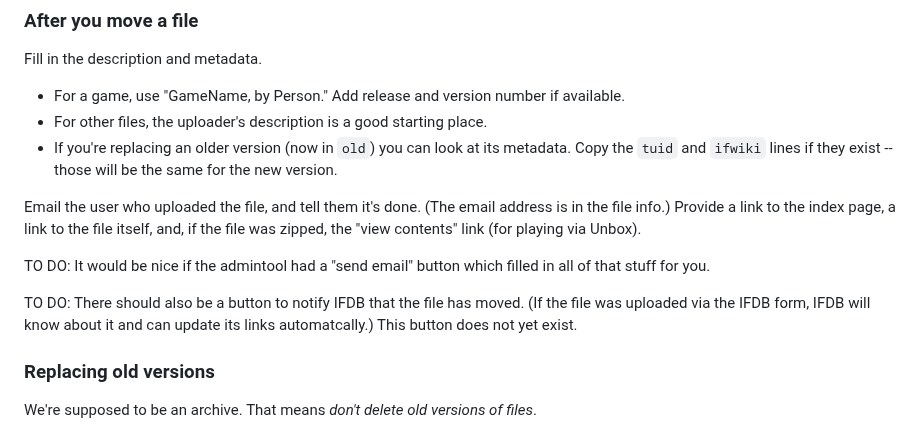
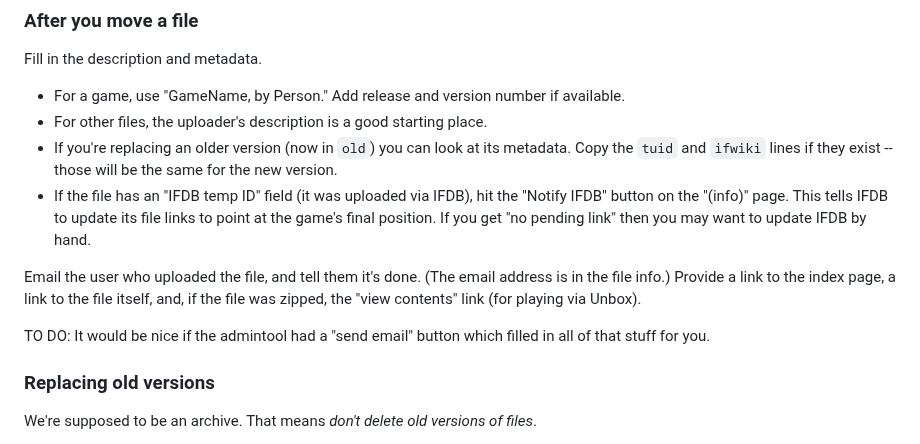
Before and after one commit to iftechfoundation/ifarchive-static, a Markdown page: md/org-procedures.md, the part around the change. Drawn GitHub-style.

Commit message:
Notify button exists now.

```diff
--- a/md/org-procedures.md
+++ b/md/org-procedures.md
@@ -121,12 +121,11 @@ Fill in the description and metadata.
 - For a game, use "GameName, by Person." Add release and version number if available.
 - For other files, the uploader's description is a good starting place.
 - If you're replacing an older version (now in `old`) you can look at its metadata. Copy the `tuid` and `ifwiki` lines if they exist -- those will be the same for the new version.
+- If the file has an "IFDB temp ID" field (it was uploaded via IFDB), hit the "Notify IFDB" button on the "(info)" page. This tells IFDB to update its file links to point at the game's final position. If you get "no pending link" then you may want to update IFDB by hand.
 
 Email the user who uploaded the file, and tell them it's done. (The email address is in the file info.) Provide a link to the index page, a link to the file itself, and, if the file was zipped, the "view contents" link (for playing via Unbox).
 
 TO DO: It would be nice if the admintool had a "send email" button which filled in all of that stuff for you.
-
-TO DO: There should also be a button to notify IFDB that the file has moved. (If the file was uploaded via the IFDB form, IFDB will know about it and can update its links automatcally.) This button does not yet exist.
 
 ### Replacing old versions
 
```
